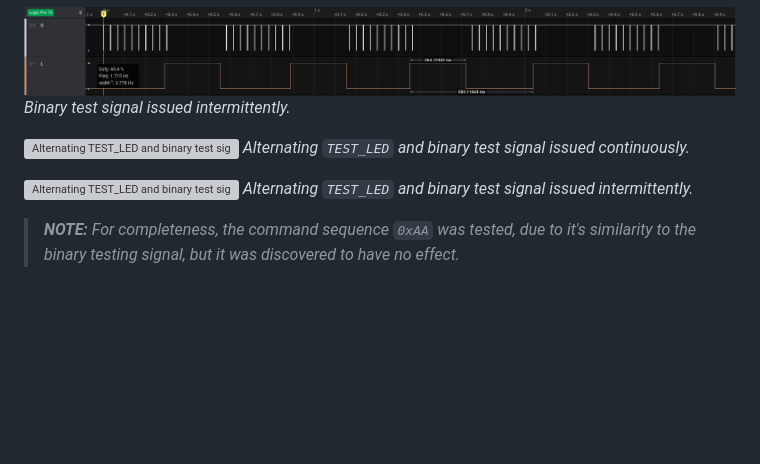
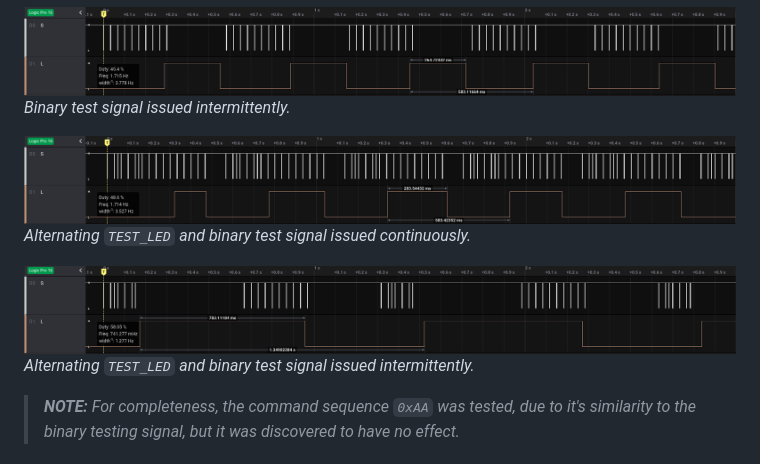
Before and after one commit to zfields/nes-rob, a Markdown page: docs/research.md, the part around the change. Drawn GitHub-style; pictures changed too: docs/img/test-led-binary-test-signal-alternating-continuous.png (added), docs/img/test-led-binary-test-signal-alternating-intermittent.png (added); blank space fills up the shorter version; grey boxes are pictures that could not be loaded.

Commit message:
doc: binary test signal

```diff
--- a/docs/research.md
+++ b/docs/research.md
@@ -86,10 +86,10 @@ _Binary test signal issued continuously._
 ![Binary test signal issued intermittently.](img/binary-test-signal-intermittent.png)
 _Binary test signal issued intermittently._
 
-![Alternating `TEST_LED` and binary test signal issued continuously.](img/led-test-binary-test-signal-alternating-continuous.png)
+![Alternating `TEST_LED` and binary test signal issued continuously.](img/test-led-binary-test-signal-alternating-continuous.png)
 _Alternating `TEST_LED` and binary test signal issued continuously._
 
-![Alternating `TEST_LED` and binary test signal issued intermittently.](img/led-test-binary-test-signal-alternating-intermittent.png)
+![Alternating `TEST_LED` and binary test signal issued intermittently.](img/test-led-binary-test-signal-alternating-intermittent.png)
 _Alternating `TEST_LED` and binary test signal issued intermittently._
 
 > _**NOTE:** For completeness, the command sequence `0xAA` was tested, due to
```
Also changed, not shown: 1 other file.
